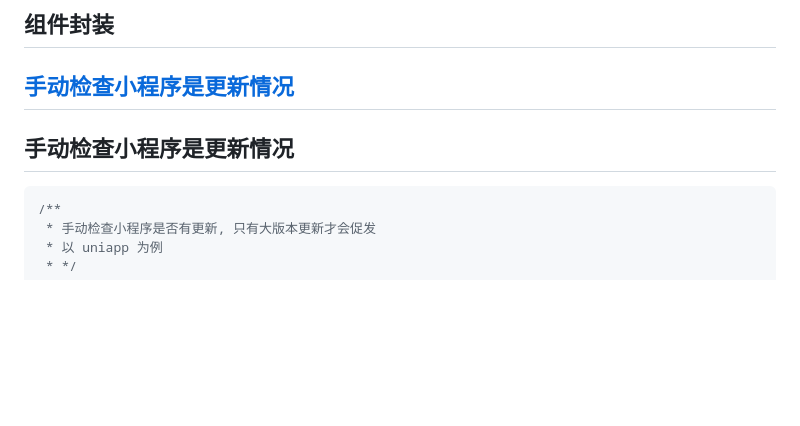
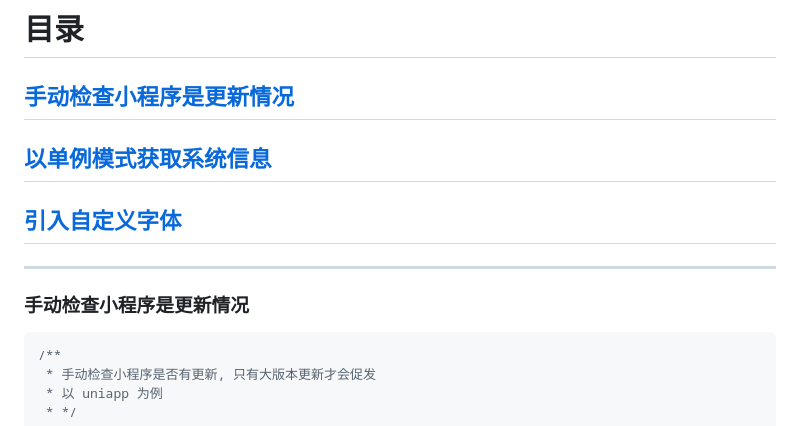
Before and after one commit to kricn/notes, a Markdown page: miniprogram/微信小程序功能实现查询文.md, the part around the change printed below. GitHub-like rendering; blank space fills up the shorter version.

````diff
--- a/miniprogram/微信小程序功能实现查询文.md
+++ b/miniprogram/微信小程序功能实现查询文.md
@@ -1,8 +1,10 @@
-## 组件封装
+# 目录
+## [手动检查小程序是更新情况](#手动检查小程序是更新情况)
+## [以单例模式获取系统信息](#以单例模式获取系统信息)
+## [引入自定义字体](#引入自定义字体)
+***
 
-## [手动检查小程序是更新情况](#手动检查小程序是更新情况)
-
-## 手动检查小程序是更新情况
+### 手动检查小程序是更新情况
 ```js
 /**
  * 手动检查小程序是否有更新, 只有大版本更新才会促发
````
Also changed, not shown: other parts of miniprogram/微信小程序功能实现查询文.md (+51 -1 lines).
